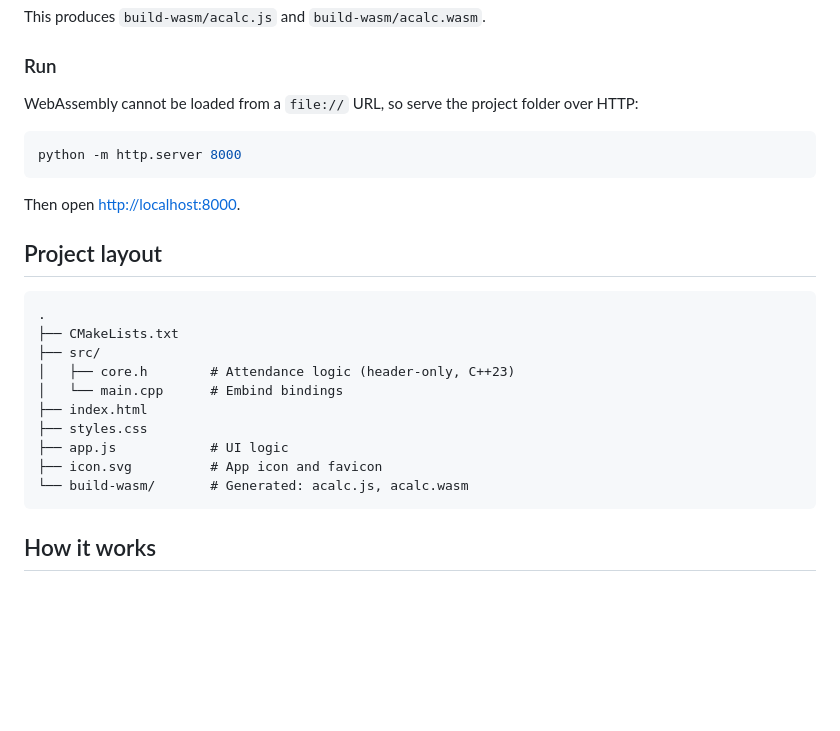
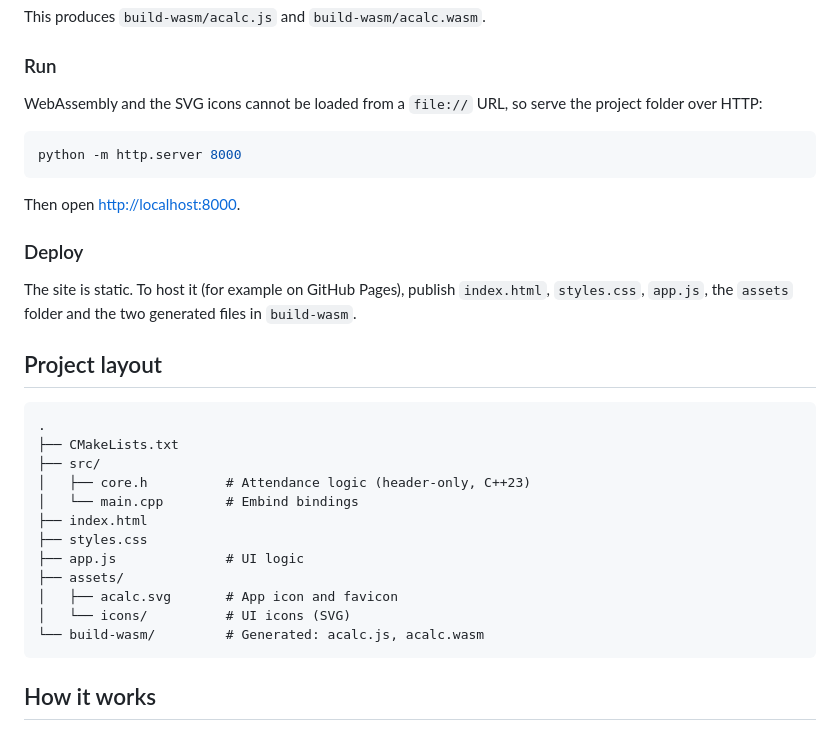
Before and after one commit to silincone/ACalc-UI, a Markdown page: README.md, the part around one of its changes. GitHub-like rendering; blank space fills up the shorter version.

````diff
--- a/README.md
+++ b/README.md
@@ -43,7 +44,7 @@ This produces `build-wasm/acalc.js` and `build-wasm/acalc.wasm`.
 
 ### Run
 
-WebAssembly cannot be loaded from a `file://` URL, so serve the project folder over HTTP:
+WebAssembly and the SVG icons cannot be loaded from a `file://` URL, so serve the project folder over HTTP:
 
 ```bash
 python -m http.server 8000
@@ -51,19 +52,25 @@ python -m http.server 8000
 
 Then open <http://localhost:8000>.
 
+### Deploy
+
+The site is static. To host it (for example on GitHub Pages), publish `index.html`, `styles.css`, `app.js`, the `assets` folder and the two generated files in `build-wasm`.
+
 ## Project layout
 
 ```
 .
 ├── CMakeLists.txt
 ├── src/
-│   ├── core.h        # Attendance logic (header-only, C++23)
-│   └── main.cpp      # Embind bindings
+│   ├── core.h          # Attendance logic (header-only, C++23)
+│   └── main.cpp        # Embind bindings
 ├── index.html
 ├── styles.css
-├── app.js            # UI logic
-├── icon.svg          # App icon and favicon
-└── build-wasm/       # Generated: acalc.js, acalc.wasm
+├── app.js              # UI logic
+├── assets/
+│   ├── acalc.svg       # App icon and favicon
+│   └── icons/          # UI icons (SVG)
+└── build-wasm/         # Generated: acalc.js, acalc.wasm
 ```
 
 ## How it works
````
Also changed, not shown: other parts of README.md (+25 -9 lines).
